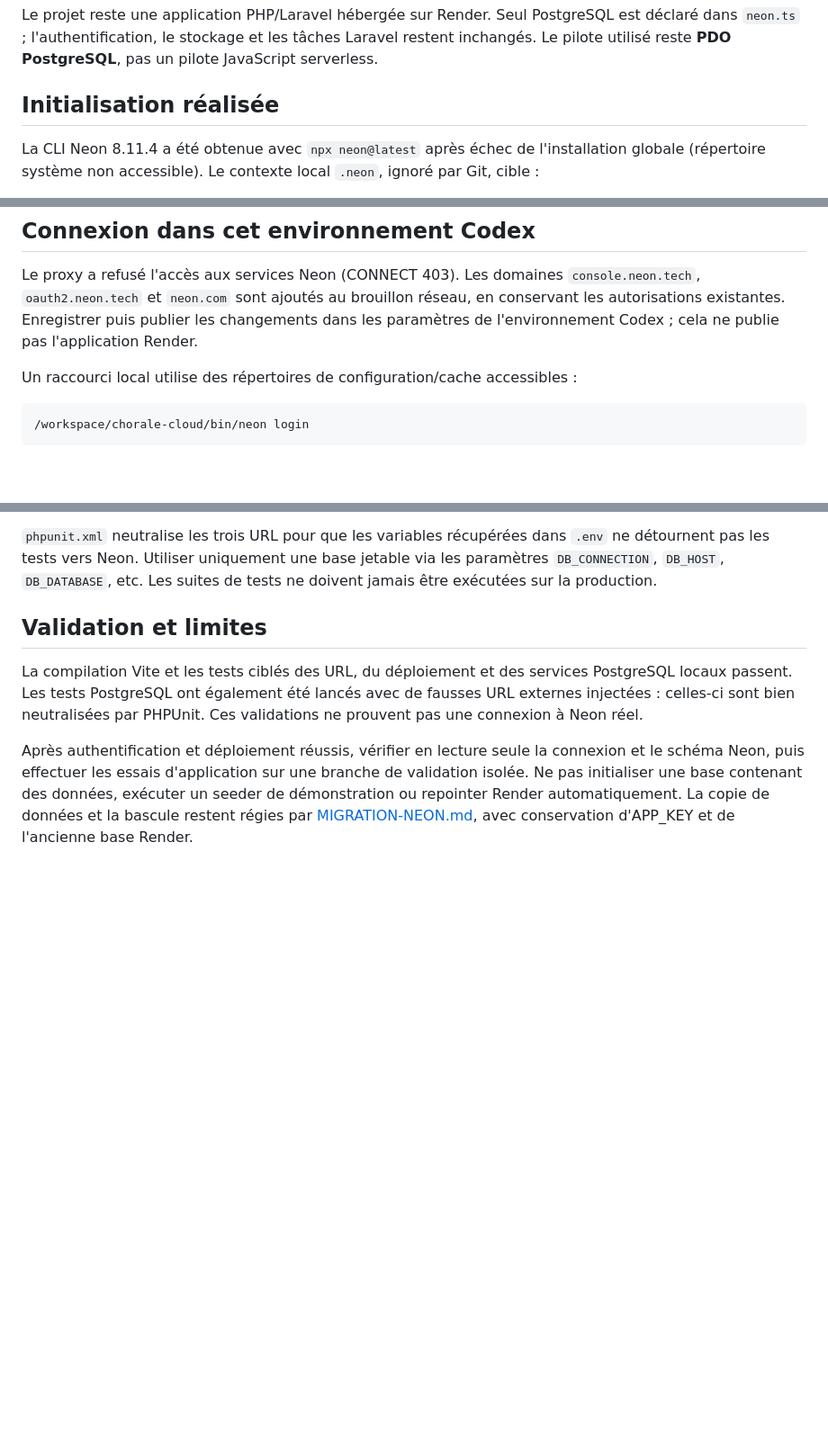
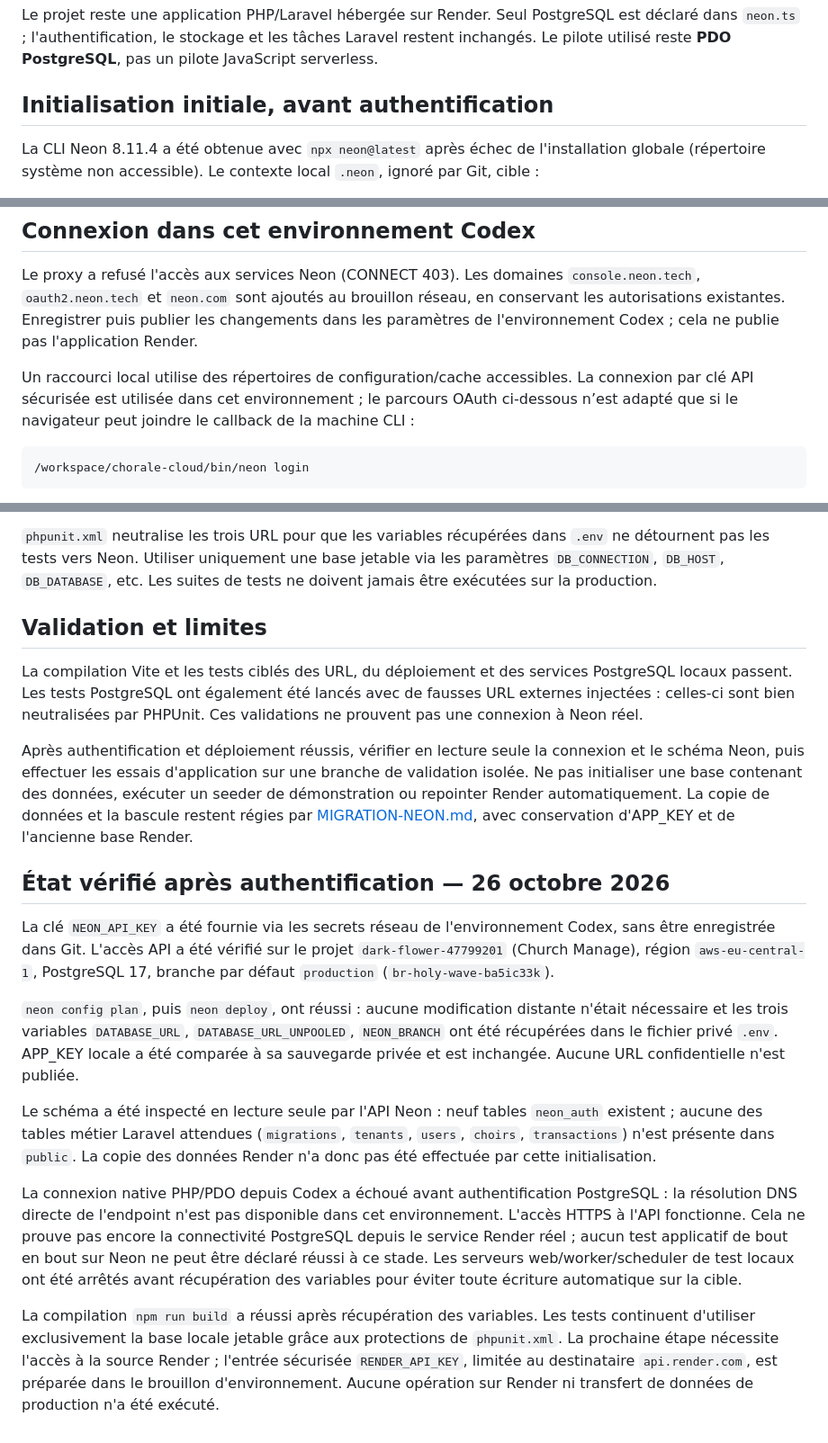
Before and after one commit to Deniscius/Chorale-Management, a Markdown page: docs/NEON-CLI.md, 3 parts joined by grey strips. Shown at 90% size. Rendered like a GitHub page; blank space fills up the shorter version.

Commit message:
Record verified Neon access and remaining migration prerequisites

````diff
--- a/docs/NEON-CLI.md
+++ b/docs/NEON-CLI.md
@@ -2,7 +2,7 @@
 
 Le projet reste une application PHP/Laravel hébergée sur Render. Seul PostgreSQL est déclaré dans `neon.ts` ; l'authentification, le stockage et les tâches Laravel restent inchangés. Le pilote utilisé reste **PDO PostgreSQL**, pas un pilote JavaScript serverless.
 
-## Initialisation réalisée
+## Initialisation initiale, avant authentification
 
 La CLI Neon 8.11.4 a été obtenue avec `npx neon@latest` après échec de l'installation globale (répertoire système non accessible). Le contexte local `.neon`, ignoré par Git, cible :
 
@@ -18,7 +18,7 @@ Le contexte a été écrit **hors ligne** : il ne prouve pas que le compte conne
 
 Le proxy a refusé l'accès aux services Neon (CONNECT 403). Les domaines `console.neon.tech`, `oauth2.neon.tech` et `neon.com` sont ajoutés au brouillon réseau, en conservant les autorisations existantes. Enregistrer puis publier les changements dans les paramètres de l'environnement Codex ; cela ne publie pas l'application Render.
 
-Un raccourci local utilise des répertoires de configuration/cache accessibles :
+Un raccourci local utilise des répertoires de configuration/cache accessibles. La connexion par clé API sécurisée est utilisée dans cet environnement ; le parcours OAuth ci-dessous n’est adapté que si le navigateur peut joindre le callback de la machine CLI :
 
 ```sh
 /workspace/chorale-cloud/bin/neon login
@@ -55,3 +55,15 @@ Pour Neon, conserver `sslmode=verify-full` dans la connexion effective et le bun
 La compilation Vite et les tests ciblés des URL, du déploiement et des services PostgreSQL locaux passent. Les tests PostgreSQL ont également été lancés avec de fausses URL externes injectées : celles-ci sont bien neutralisées par PHPUnit. Ces validations ne prouvent pas une connexion à Neon réel.
 
 Après authentification et déploiement réussis, vérifier en lecture seule la connexion et le schéma Neon, puis effectuer les essais d'application sur une branche de validation isolée. Ne pas initialiser une base contenant des données, exécuter un seeder de démonstration ou repointer Render automatiquement. La copie de données et la bascule restent régies par [MIGRATION-NEON.md](MIGRATION-NEON.md), avec conservation d'APP_KEY et de l'ancienne base Render.
+
+## État vérifié après authentification — 26 octobre 2026
+
+La clé `NEON_API_KEY` a été fournie via les secrets réseau de l'environnement Codex, sans être enregistrée dans Git. L'accès API a été vérifié sur le projet `dark-flower-47799201` (Church Manage), région `aws-eu-central-1`, PostgreSQL 17, branche par défaut `production` (`br-holy-wave-ba5ic33k`).
+
+`neon config plan`, puis `neon deploy`, ont réussi : aucune modification distante n'était nécessaire et les trois variables `DATABASE_URL`, `DATABASE_URL_UNPOOLED`, `NEON_BRANCH` ont été récupérées dans le fichier privé `.env`. APP_KEY locale a été comparée à sa sauvegarde privée et est inchangée. Aucune URL confidentielle n'est publiée.
+
+Le schéma a été inspecté en lecture seule par l'API Neon : neuf tables `neon_auth` existent ; aucune des tables métier Laravel attendues (`migrations`, `tenants`, `users`, `choirs`, `transactions`) n'est présente dans `public`. La copie des données Render n'a donc pas été effectuée par cette initialisation.
+
+La connexion native PHP/PDO depuis Codex a échoué avant authentification PostgreSQL : la résolution DNS directe de l'endpoint n'est pas disponible dans cet environnement. L'accès HTTPS à l'API fonctionne. Cela ne prouve pas encore la connectivité PostgreSQL depuis le service Render réel ; aucun test applicatif de bout en bout sur Neon ne peut être déclaré réussi à ce stade. Les serveurs web/worker/scheduler de test locaux ont été arrêtés avant récupération des variables pour éviter toute écriture automatique sur la cible.
+
+La compilation `npm run build` a réussi après récupération des variables. Les tests continuent d'utiliser exclusivement la base locale jetable grâce aux protections de `phpunit.xml`. La prochaine étape nécessite l'accès à la source Render ; l'entrée sécurisée `RENDER_API_KEY`, limitée au destinataire `api.render.com`, est préparée dans le brouillon d'environnement. Aucune opération sur Render ni transfert de données de production n'a été exécuté.
````
